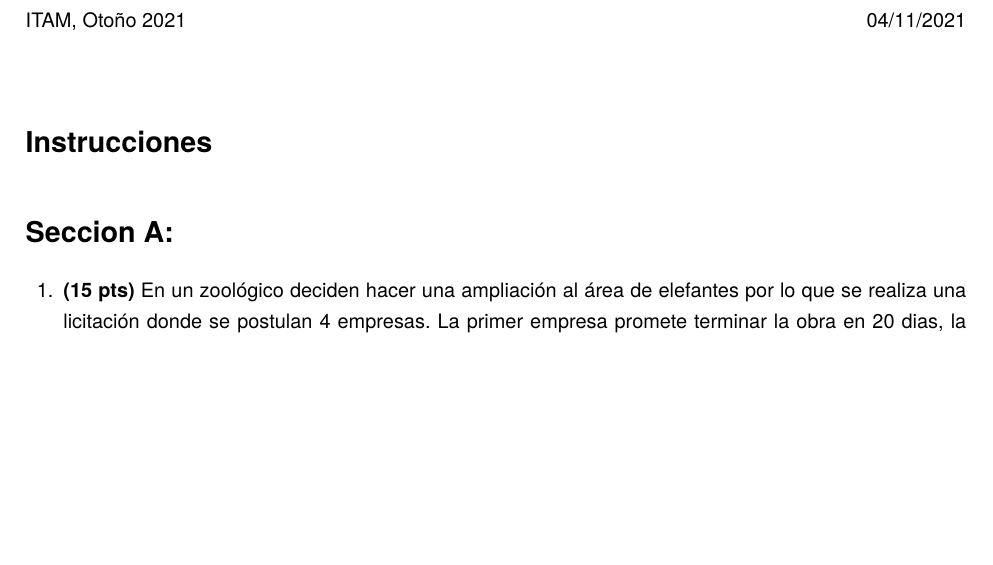
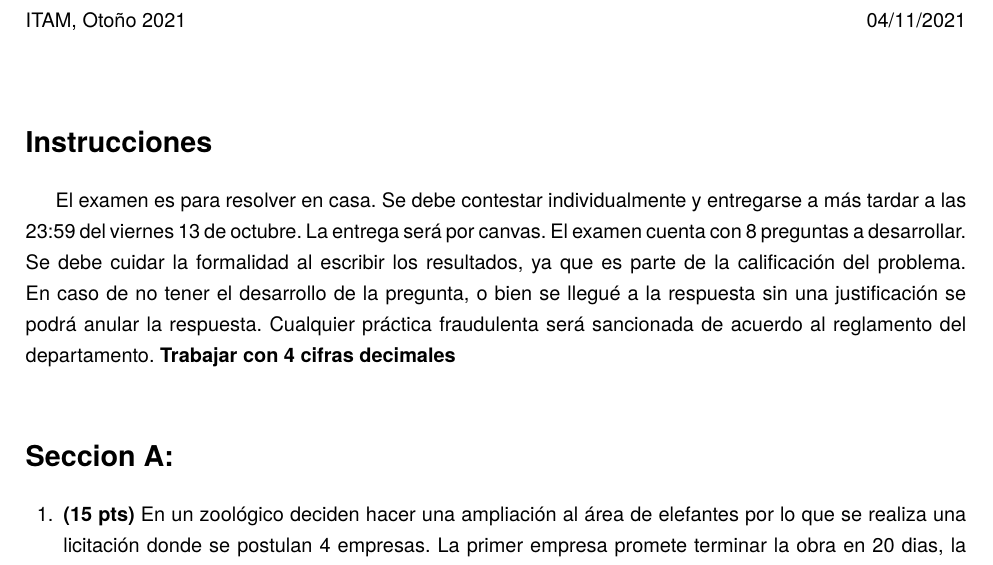
Before and after one commit to savrgg/class_ITAM_estadistica1, a LaTeX problem sheet (prev_exams/202102-2000-parcial2.tex): part of page 1 of 3 before the commit and part of page 1 of 4 after it, cut so that both start at the same text, the shorter picture padded with empty space. Compiled offline with pdfLaTeX.

Commit message:
Segundo examen parcial final

```diff
--- a/prev_exams/202102-2000-parcial2.tex
+++ b/prev_exams/202102-2000-parcial2.tex
@@ -100,6 +101,8 @@
   \maketitle
 
   \section*{Instrucciones}
+  El examen es para resolver en casa. Se debe contestar individualmente y entregarse a más tardar a las 23:59 del viernes 13 de octubre. La entrega será por canvas. El examen cuenta con 8 preguntas a desarrollar. Se debe cuidar la formalidad al escribir los resultados, ya que es parte de la calificación del problema. En caso de no tener el desarrollo de la pregunta, o bien se llegué a la respuesta sin una justificación se podrá anular la respuesta. Cualquier práctica fraudulenta será sancionada de acuerdo al reglamento del departamento. \textbf{Trabajar con 4 cifras decimales}
+
 \vspace{10pt}
 
   \section*{Seccion A: }
```
Also changed, not shown: prev_exams/202102-2000-parcial2.pdf, prev_exams/202102-2000-parcial2.tex (1 more changed lines).
